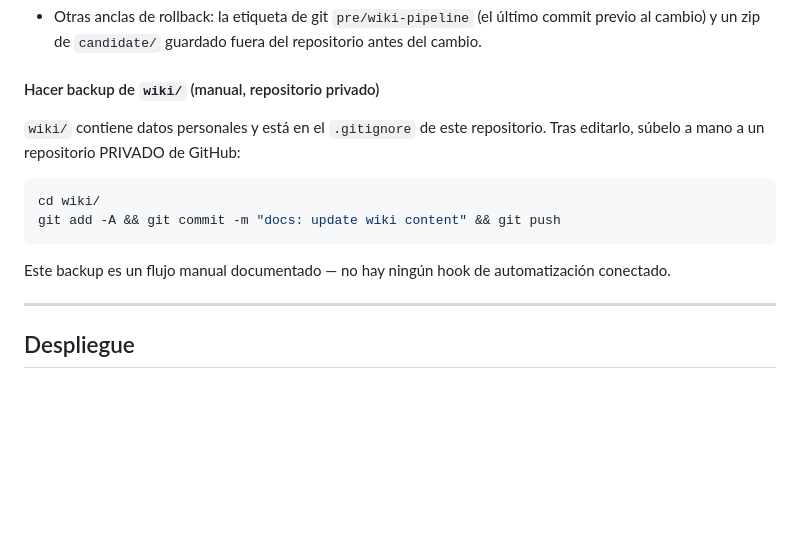
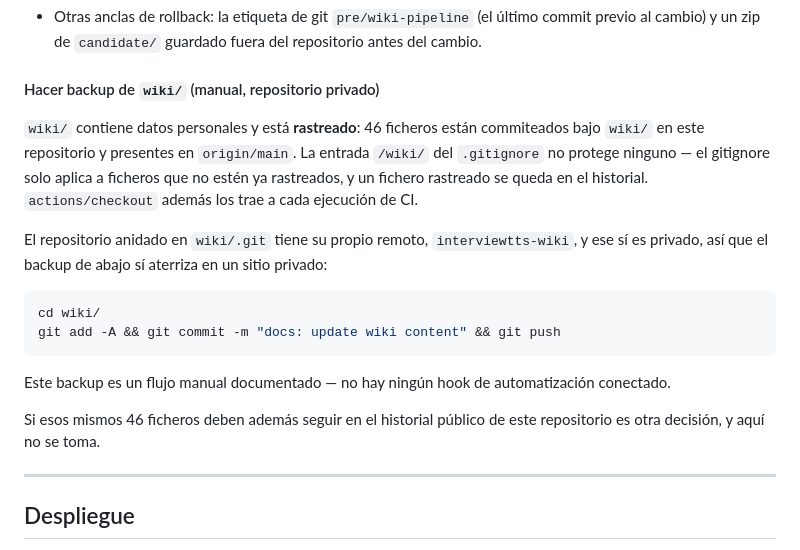
Before and after one commit to mikelrh-dev/liveInterviewRAG, a Markdown page: README_ES.md, the part around the change. Drawn GitHub-style; blank space fills up the shorter version.

Commit message:
docs: stop claiming wiki/ is git-ignored, because 46 files are tracked in origin/main

````diff
--- a/README_ES.md
+++ b/README_ES.md
@@ -342,8 +342,14 @@ Notas:
 
 #### Hacer backup de `wiki/` (manual, repositorio privado)
 
-`wiki/` contiene datos personales y está en el `.gitignore` de este repositorio. Tras
-editarlo, súbelo a mano a un repositorio PRIVADO de GitHub:
+`wiki/` contiene datos personales y está **rastreado**: 46 ficheros están commiteados bajo
+`wiki/` en este repositorio y presentes en `origin/main`. La entrada `/wiki/` del
+`.gitignore` no protege ninguno — el gitignore solo aplica a ficheros que no estén ya
+rastreados, y un fichero rastreado se queda en el historial. `actions/checkout` además los
+trae a cada ejecución de CI.
+
+El repositorio anidado en `wiki/.git` tiene su propio remoto, `interviewtts-wiki`, y ese sí
+es privado, así que el backup de abajo sí aterriza en un sitio privado:
 
 ```bash
 cd wiki/
@@ -352,6 +358,9 @@ git add -A && git commit -m "docs: update wiki content" && git push
 
 Este backup es un flujo manual documentado — no hay ningún hook de automatización
 conectado.
+
+Si esos mismos 46 ficheros deben además seguir en el historial público de este repositorio
+es otra decisión, y aquí no se toma.
 
 ---
 
````
Also changed, not shown: README.md (+10 -1 lines).
